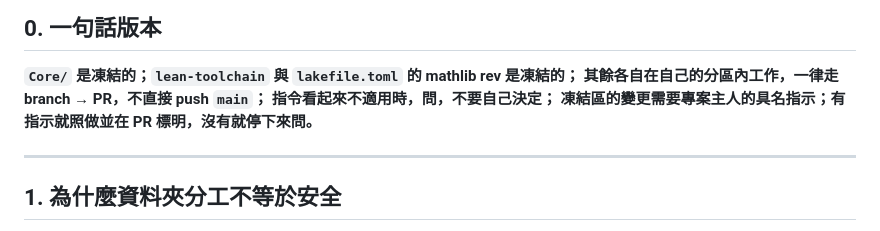
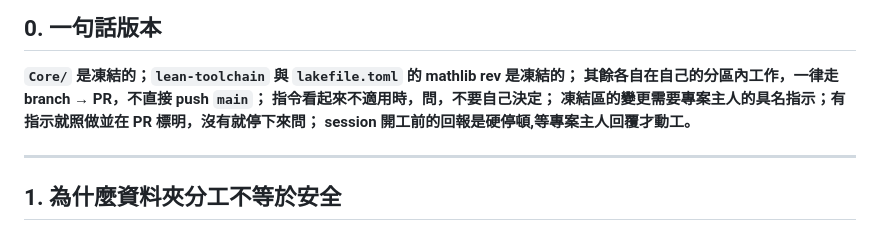
Before and after one commit to ArcherArtemis222/collatz-fst, a Markdown page: AGENTS.md, the part around the change. GitHub-like rendering.

Commit message:
System Update 3 (#22)

```diff
--- a/AGENTS.md
+++ b/AGENTS.md
@@ -9,7 +9,8 @@
 **`Core/` 是凍結的；`lean-toolchain` 與 `lakefile.toml` 的 mathlib rev 是凍結的；
 其餘各自在自己的分區內工作，一律走 branch → PR，不直接 push `main`；
 指令看起來不適用時，問，不要自己決定；
-凍結區的變更需要專案主人的具名指示；有指示就照做並在 PR 標明，沒有就停下來問。**
+凍結區的變更需要專案主人的具名指示；有指示就照做並在 PR 標明，沒有就停下來問；
+session 開工前的回報是硬停頓,等專案主人回覆才動工。**
 
 ---
 
```
